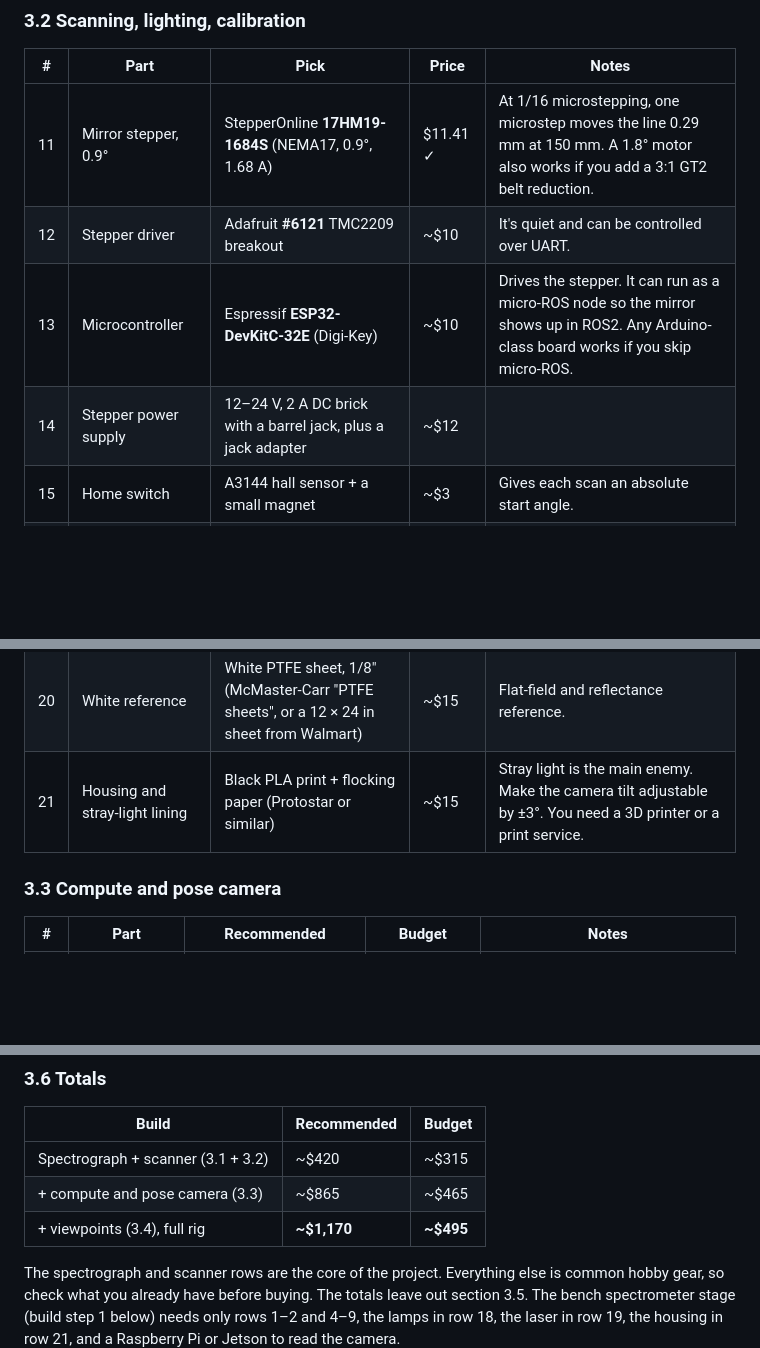
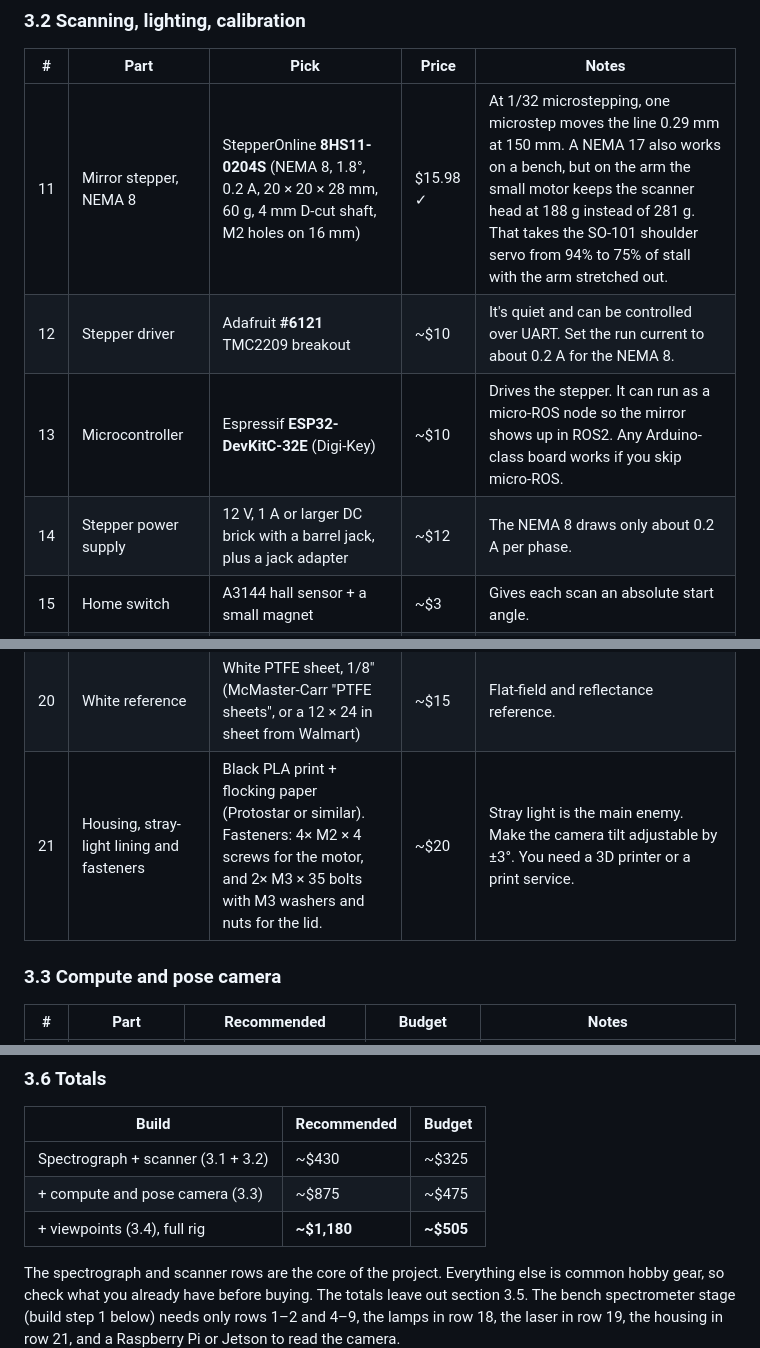
Before and after one commit to CoraBeanz/linescan-hyperspectral-splatting, a Markdown page: docs/parts_list_and_design.md, 3 parts joined by grey strips. Rendered like a GitHub page; blank space fills up the shorter version.

Commit message:
Switch scan-mirror stepper to NEMA 8 in parts list

```diff
--- a/docs/parts_list_and_design.md
+++ b/docs/parts_list_and_design.md
@@ -68,17 +68,17 @@ Prices marked ✓ were checked on the vendor page on 2026-10-05. Prices marked ~
 
 | # | Part | Pick | Price | Notes |
 |---|---|---|---|---|
-| 11 | Mirror stepper, 0.9° | StepperOnline **17HM19-1684S** (NEMA17, 0.9°, 1.68 A) | $11.41 ✓ | At 1/16 microstepping, one microstep moves the line 0.29 mm at 150 mm. A 1.8° motor also works if you add a 3:1 GT2 belt reduction. |
-| 12 | Stepper driver | Adafruit **#6121** TMC2209 breakout | ~$10 | It's quiet and can be controlled over UART. |
+| 11 | Mirror stepper, NEMA 8 | StepperOnline **8HS11-0204S** (NEMA 8, 1.8°, 0.2 A, 20 × 20 × 28 mm, 60 g, 4 mm D-cut shaft, M2 holes on 16 mm) | $15.98 ✓ | At 1/32 microstepping, one microstep moves the line 0.29 mm at 150 mm. A NEMA 17 also works on a bench, but on the arm the small motor keeps the scanner head at 188 g instead of 281 g. That takes the SO-101 shoulder servo from 94% to 75% of stall with the arm stretched out. |
+| 12 | Stepper driver | Adafruit **#6121** TMC2209 breakout | ~$10 | It's quiet and can be controlled over UART. Set the run current to about 0.2 A for the NEMA 8. |
 | 13 | Microcontroller | Espressif **ESP32-DevKitC-32E** (Digi-Key) | ~$10 | Drives the stepper. It can run as a micro-ROS node so the mirror shows up in ROS2. Any Arduino-class board works if you skip micro-ROS. |
-| 14 | Stepper power supply | 12–24 V, 2 A DC brick with a barrel jack, plus a jack adapter | ~$12 | |
+| 14 | Stepper power supply | 12 V, 1 A or larger DC brick with a barrel jack, plus a jack adapter | ~$12 | The NEMA 8 draws only about 0.2 A per phase. |
 | 15 | Home switch | A3144 hall sensor + a small magnet | ~$3 | Gives each scan an absolute start angle. |
 | 16 | Breadboard and wiring | Half-size breadboard, jumper wires, 100 µF capacitor across the motor supply | ~$10 | |
 | 17 | Lights | 2× halogen clamp or work lights (MR16/GU10 halogen) | ~$25 | LEDs have almost no output past 700 nm, and you need the NIR. |
 | 18 | Wavelength calibration | NE-2 neon indicator lamp (Digi-Key or Amazon) + any CFL bulb | ~$8 | Neon covers 585–880 nm, and the mercury in a CFL gives 546 and 611 nm. |
 | 19 | Alignment laser | 650 nm red laser diode module | ~$8 | For aligning the optical axis. It also adds a third calibration line near 650 nm. |
 | 20 | White reference | White PTFE sheet, 1/8" (McMaster-Carr "PTFE sheets", or a 12 × 24 in sheet from Walmart) | ~$15 | Flat-field and reflectance reference. |
-| 21 | Housing and stray-light lining | Black PLA print + flocking paper (Protostar or similar) | ~$15 | Stray light is the main enemy. Make the camera tilt adjustable by ±3°. You need a 3D printer or a print service. |
+| 21 | Housing, stray-light lining and fasteners | Black PLA print + flocking paper (Protostar or similar). Fasteners: 4× M2 × 4 screws for the motor, and 2× M3 × 35 bolts with M3 washers and nuts for the lid. | ~$20 | Stray light is the main enemy. Make the camera tilt adjustable by ±3°. You need a 3D printer or a print service. |
 
 ### 3.3 Compute and pose camera
 
@@ -107,9 +107,9 @@ Prices marked ✓ were checked on the vendor page on 2026-10-05. Prices marked ~
 
 | Build | Recommended | Budget |
 |---|---|---|
-| Spectrograph + scanner (3.1 + 3.2) | ~$420 | ~$315 |
-| + compute and pose camera (3.3) | ~$865 | ~$465 |
-| + viewpoints (3.4), full rig | **~$1,170** | **~$495** |
+| Spectrograph + scanner (3.1 + 3.2) | ~$430 | ~$325 |
+| + compute and pose camera (3.3) | ~$875 | ~$475 |
+| + viewpoints (3.4), full rig | **~$1,180** | **~$505** |
 
 The spectrograph and scanner rows are the core of the project. Everything else is common hobby gear, so check what you already have before buying. The totals leave out section 3.5. The bench spectrometer stage (build step 1 below) needs only rows 1–2 and 4–9, the lamps in row 18, the laser in row 19, the housing in row 21, and a Raspberry Pi or Jetson to read the camera.
 
```
Also changed, not shown: other parts of docs/parts_list_and_design.md (+1 -1 lines).
